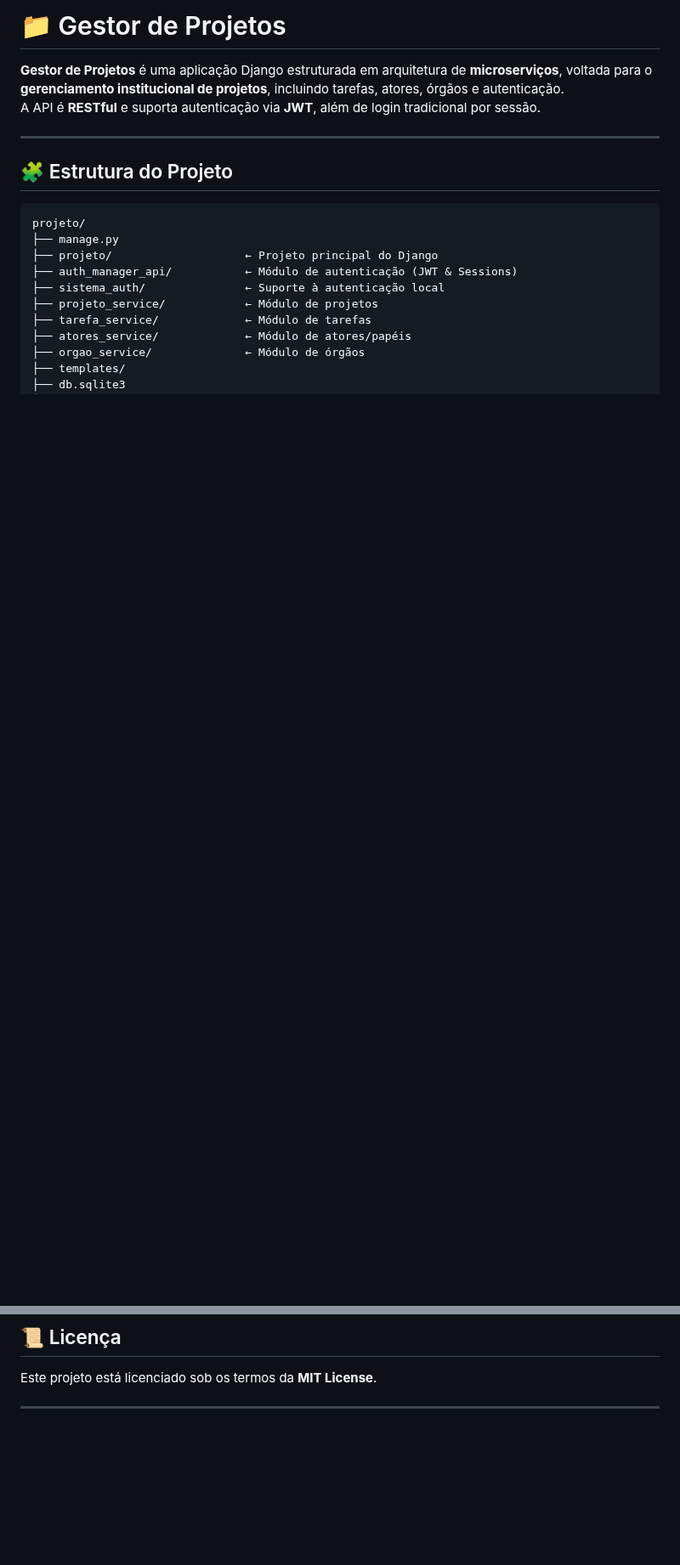
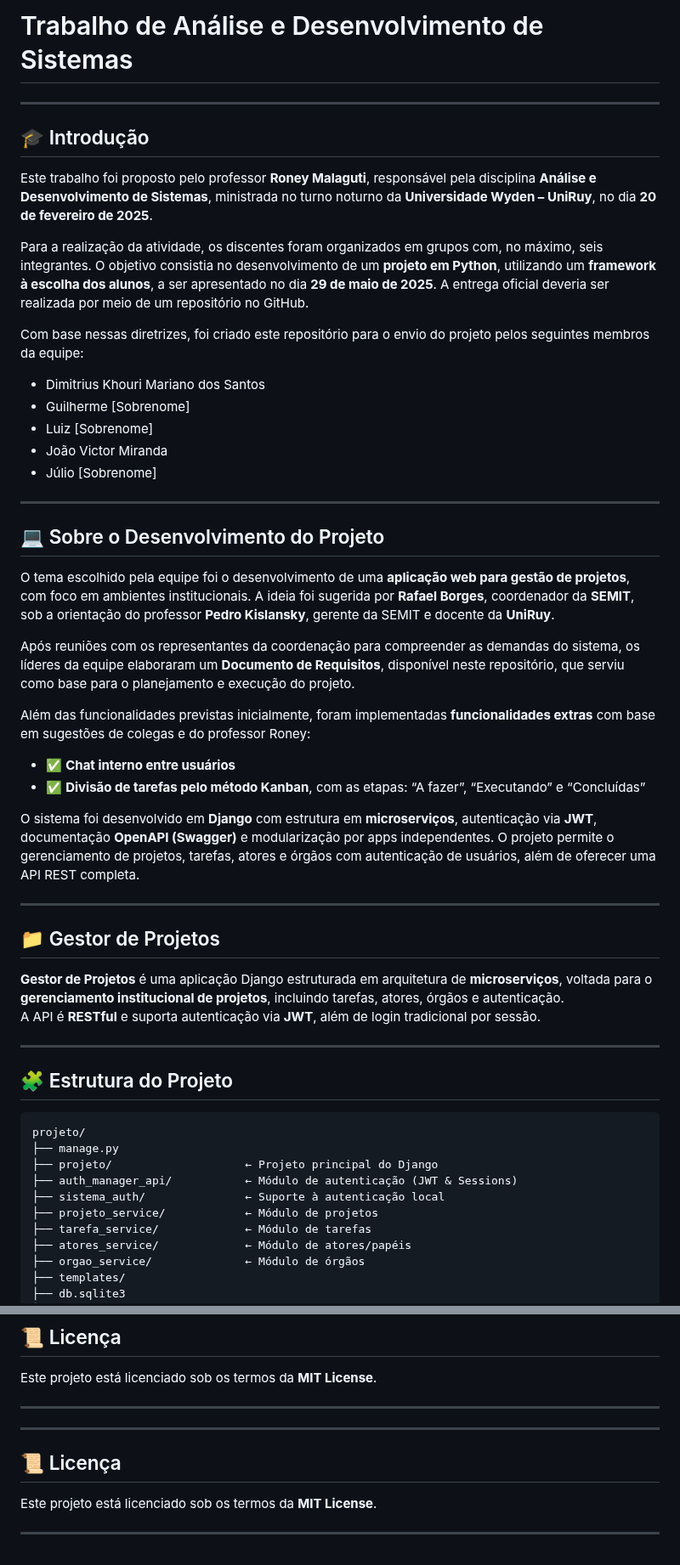
Before and after one commit to DKMariano/Ola-Mundo, a Markdown page: README.md, 2 parts joined by grey strips. Shown at 85% size. Rendered like a GitHub page; blank space fills up the shorter version.

```diff
--- a/README.md
+++ b/README.md
@@ -1,4 +1,40 @@
-# 📁 Gestor de Projetos
+
+# Trabalho de Análise e Desenvolvimento de Sistemas
+
+---
+
+## 🎓 Introdução
+
+Este trabalho foi proposto pelo professor **Roney Malaguti**, responsável pela disciplina **Análise e Desenvolvimento de Sistemas**, ministrada no turno noturno da **Universidade Wyden – UniRuy**, no dia **20 de fevereiro de 2025**.
+
+Para a realização da atividade, os discentes foram organizados em grupos com, no máximo, seis integrantes. O objetivo consistia no desenvolvimento de um **projeto em Python**, utilizando um **framework à escolha dos alunos**, a ser apresentado no dia **29 de maio de 2025**. A entrega oficial deveria ser realizada por meio de um repositório no GitHub.
+
+Com base nessas diretrizes, foi criado este repositório para o envio do projeto pelos seguintes membros da equipe:
+
+- Dimitrius Khouri Mariano dos Santos
+- Guilherme [Sobrenome]
+- Luiz [Sobrenome]
+- João Victor Miranda
+- Júlio [Sobrenome]
+
+---
+
+## 💻 Sobre o Desenvolvimento do Projeto
+
+O tema escolhido pela equipe foi o desenvolvimento de uma **aplicação web para gestão de projetos**, com foco em ambientes institucionais. A ideia foi sugerida por **Rafael Borges**, coordenador da **SEMIT**, sob a orientação do professor **Pedro Kislansky**, gerente da SEMIT e docente da **UniRuy**.
+
+Após reuniões com os representantes da coordenação para compreender as demandas do sistema, os líderes da equipe elaboraram um **Documento de Requisitos**, disponível neste repositório, que serviu como base para o planejamento e execução do projeto.
+
+Além das funcionalidades previstas inicialmente, foram implementadas **funcionalidades extras** com base em sugestões de colegas e do professor Roney:
+
+- ✅ **Chat interno entre usuários**
+- ✅ **Divisão de tarefas pelo método Kanban**, com as etapas: “A fazer”, “Executando” e “Concluídas”
+
+O sistema foi desenvolvido em **Django** com estrutura em **microserviços**, autenticação via **JWT**, documentação **OpenAPI (Swagger)** e modularização por apps independentes. O projeto permite o gerenciamento de projetos, tarefas, atores e órgãos com autenticação de usuários, além de oferecer uma API REST completa.
+
+---
+
+## 📁 Gestor de Projetos
 
 **Gestor de Projetos** é uma aplicação Django estruturada em arquitetura de **microserviços**, voltada para o **gerenciamento institucional de projetos**, incluindo tarefas, atores, órgãos e autenticação.
 A API é **RESTful** e suporta autenticação via **JWT**, além de login tradicional por sessão.
@@ -154,3 +190,12 @@ Funcionalidades básicas de CRUD e autenticação já implementadas.
 Este projeto está licenciado sob os termos da **MIT License**.
 
 ---
+
+
+---
+
+## 📜 Licença
+
+Este projeto está licenciado sob os termos da **MIT License**.
+
+---
```
